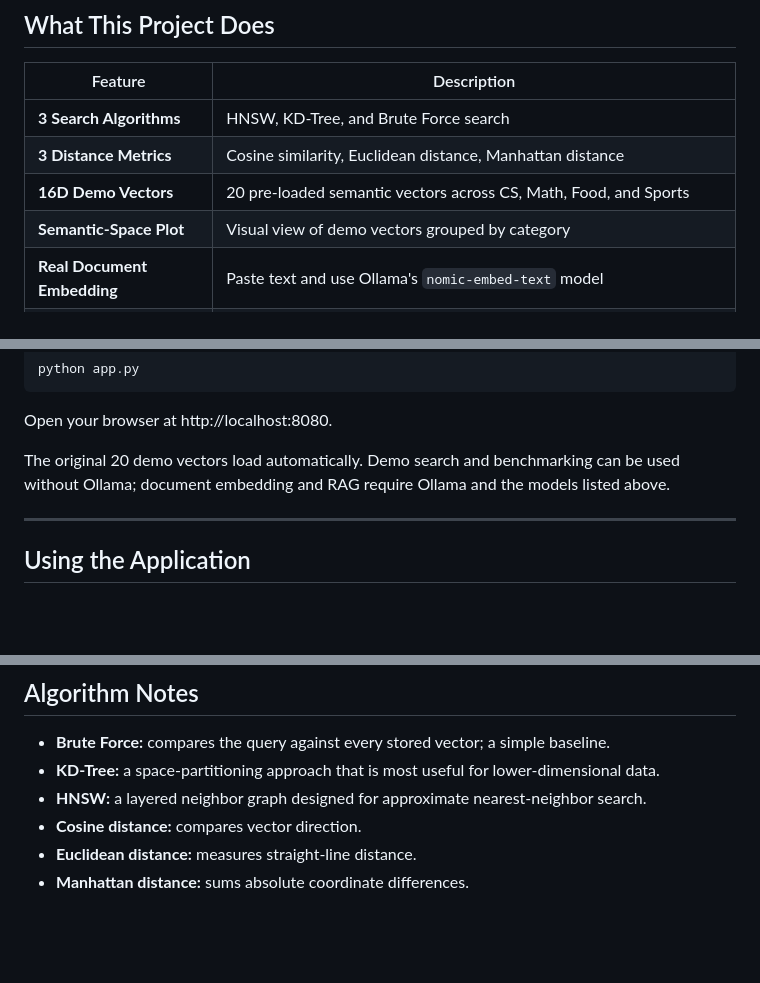
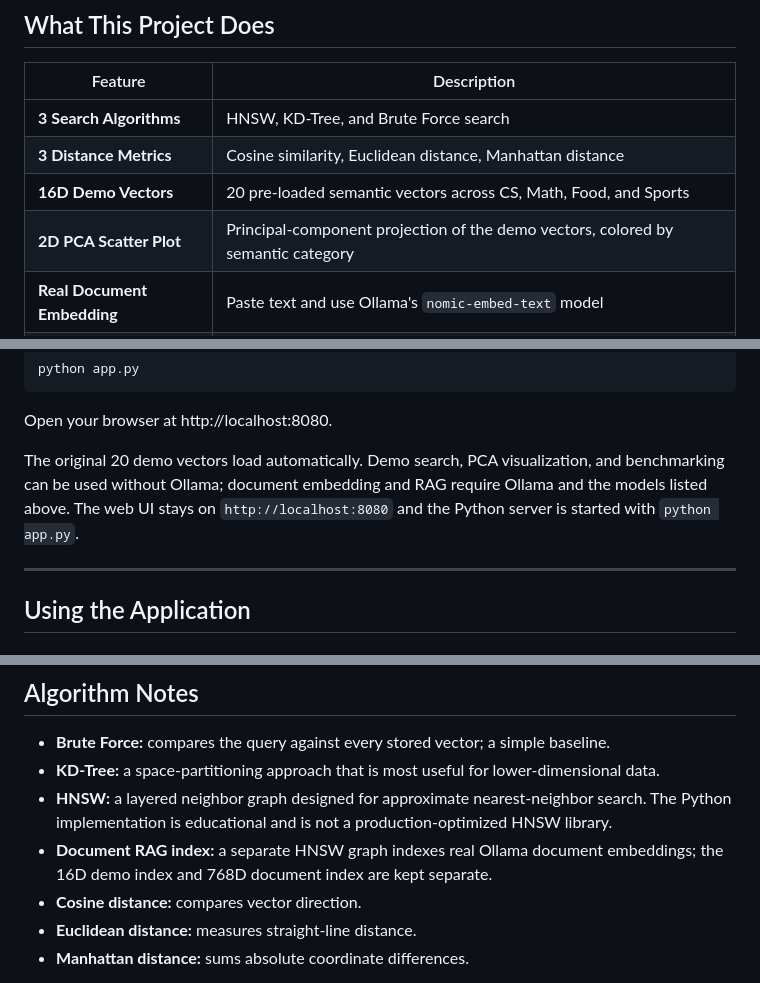
Before and after one commit to RohanKhandagale/My_Personal_AI, a Markdown page: README.md, 3 parts joined by grey strips. Rendered like a GitHub page; blank space fills up the shorter version.

Commit message:
Document Python parity, PCA visualization, and HNSW-backed RAG

```diff
--- a/README.md
+++ b/README.md
@@ -13,7 +13,7 @@ A fully working educational **Vector Database** implemented in Python with a web
 | **3 Search Algorithms** | HNSW, KD-Tree, and Brute Force search |
 | **3 Distance Metrics** | Cosine similarity, Euclidean distance, Manhattan distance |
 | **16D Demo Vectors** | 20 pre-loaded semantic vectors across CS, Math, Food, and Sports |
-| **Semantic-Space Plot** | Visual view of demo vectors grouped by category |
+| **2D PCA Scatter Plot** | Principal-component projection of the demo vectors, colored by semantic category |
 | **Real Document Embedding** | Paste text and use Ollama's `nomic-embed-text` model |
 | **RAG Pipeline** | Retrieve relevant document chunks and generate an answer with a local LLM |
 | **REST API** | Insert, delete, search, benchmark, HNSW information, document search, and status endpoints |
@@ -123,7 +123,7 @@ python app.py
 
 Open your browser at http://localhost:8080.
 
-The original 20 demo vectors load automatically. Demo search and benchmarking can be used without Ollama; document embedding and RAG require Ollama and the models listed above.
+The original 20 demo vectors load automatically. Demo search, PCA visualization, and benchmarking can be used without Ollama; document embedding and RAG require Ollama and the models listed above. The web UI stays on `http://localhost:8080` and the Python server is started with `python app.py`.
 
 ---
 
@@ -213,7 +213,8 @@ My_personal_AI/
 
 - **Brute Force:** compares the query against every stored vector; a simple baseline.
 - **KD-Tree:** a space-partitioning approach that is most useful for lower-dimensional data.
-- **HNSW:** a layered neighbor graph designed for approximate nearest-neighbor search.
+- **HNSW:** a layered neighbor graph designed for approximate nearest-neighbor search. The Python implementation is educational and is not a production-optimized HNSW library.
+- **Document RAG index:** a separate HNSW graph indexes real Ollama document embeddings; the 16D demo index and 768D document index are kept separate.
 - **Cosine distance:** compares vector direction.
 - **Euclidean distance:** measures straight-line distance.
 - **Manhattan distance:** sums absolute coordinate differences.
```
Also changed, not shown: other parts of README.md (+1 -1 lines).
